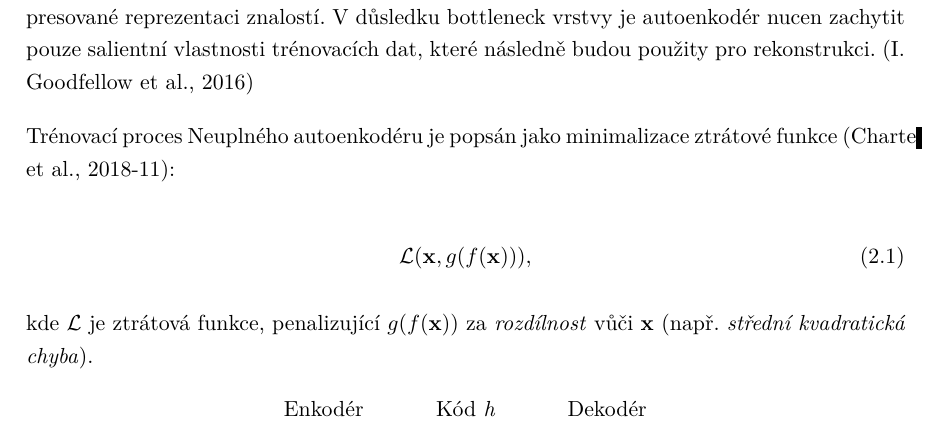
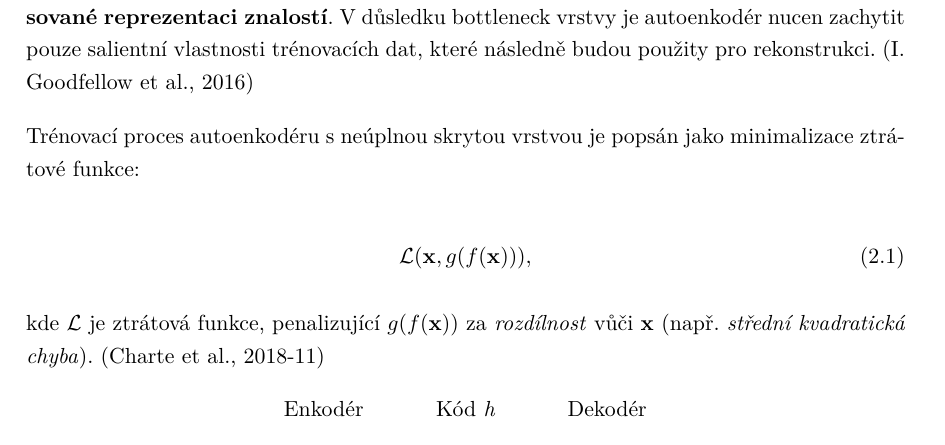
Before and after one commit to faltysad/bachelor-thesis-text, a LaTeX thesis (thesis.tex, which reads sections/02_autoenkoder/03_undercomplete_autonekoder.tex): part of page 22 of 42, cut so that both start at the same text. Compiled offline with pdfLaTeX.

```diff
--- a/sections/02_autoenkoder/03_undercomplete_autonekoder.tex
+++ b/sections/02_autoenkoder/03_undercomplete_autonekoder.tex
@@ -1,16 +1,16 @@
 \section{Autoenkodér s neúplnou skrytou vrstvou}
 \label{sec:undercomplete_autoencoder}
 Autoenkodér s neúplnou skrytou vrstvou (\emph{undercomplete autoencoder}) je autoenkodér, jehož dimenze kódu (\emph{h}) je menší, než dimenze vstupu.
-Tuto skrytou vrstvu \emph{h} nazýváme \textbf{bottleneck}. Bottleneck je způsob, kterým se autoenkodér s neúplnou skrytou vrstvou učí kompresované reprezentaci znalostí.
+Tuto skrytou vrstvu \emph{h} nazýváme \textbf{bottleneck}. Bottleneck je způsob, kterým se autoenkodér s neúplnou skrytou vrstvou učí \textbf{kompresované reprezentaci znalostí}.
 V důsledku bottleneck vrstvy je autoenkodér nucen zachytit pouze salientní vlastnosti trénovacích dat, které následně budou použity pro rekonstrukci. \cite{Goodfellow2016}
 
-Trénovací proces Neuplného autoenkodéru je popsán jako minimalizace ztrátové funkce \cite{Charte2018}:
+Trénovací proces autoenkodéru s neúplnou skrytou vrstvou je popsán jako minimalizace ztrátové funkce:
 
 \begin{equation}
     \mathcal{L}(\mathbf{x}, g(f(\mathbf{x}))),
 \end{equation}
 
-kde $\mathcal{L}$ je ztrátová funkce, penalizující $g(f(\mathbf{x}))$ za \emph{rozdílnost} vůči $\mathbf{x}$ (např. \emph{střední kvadratická chyba}).
+kde $\mathcal{L}$ je ztrátová funkce, penalizující $g(f(\mathbf{x}))$ za \emph{rozdílnost} vůči $\mathbf{x}$ (např. \emph{střední kvadratická chyba}). \cite{Charte2018}
 
 
 \begin{figure}[H]
```
Also changed, not shown: thesis.pdf.
